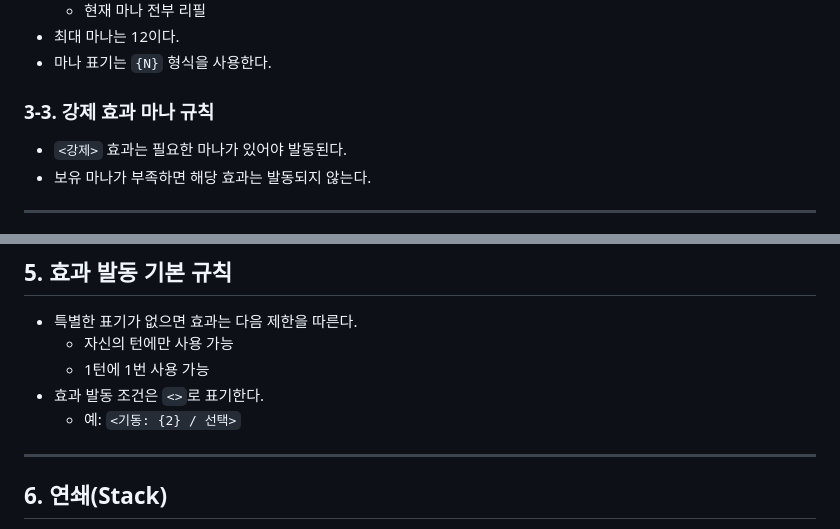
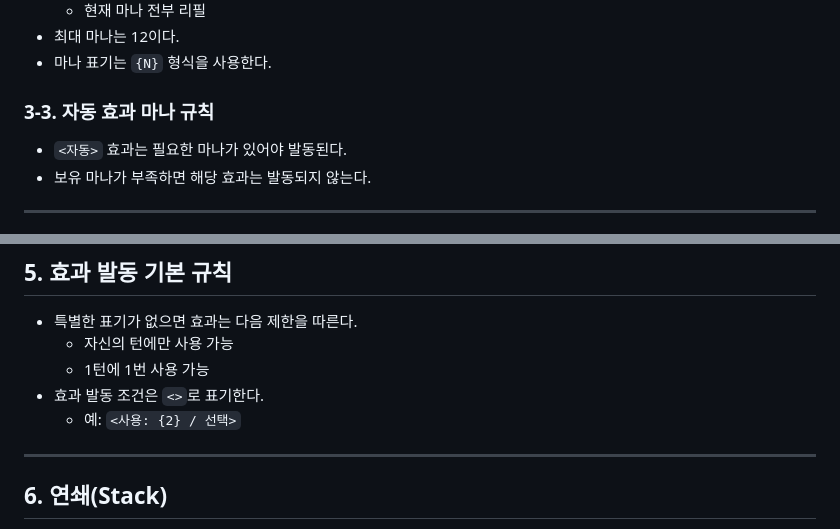
Before and after one commit to Ketose333/boundless, a Markdown page: docs/rules.md, 2 parts joined by grey strips. GitHub-like rendering.

```diff
--- a/docs/rules.md
+++ b/docs/rules.md
@@ -44,9 +44,9 @@
 - 최대 마나는 12이다.
 - 마나 표기는 `{N}` 형식을 사용한다.
 
-### 3-3. 강제 효과 마나 규칙
+### 3-3. 자동 효과 마나 규칙
 
-- `<강제>` 효과는 필요한 마나가 있어야 발동된다.
+- `<자동>` 효과는 필요한 마나가 있어야 발동된다.
 - 보유 마나가 부족하면 해당 효과는 발동되지 않는다.
 
 ---
@@ -85,7 +85,7 @@
   - 자신의 턴에만 사용 가능
   - 1턴에 1번 사용 가능
 - 효과 발동 조건은 `<>`로 표기한다.
-  - 예: `<기동: {2} / 선택>`
+  - 예: `<사용: {2} / 선택>`
 
 ---
 
```
Also changed, not shown: other parts of docs/rules.md (+18 -12 lines).
